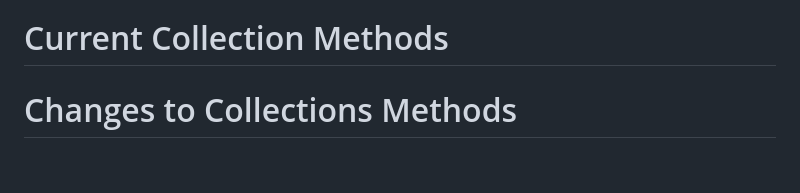
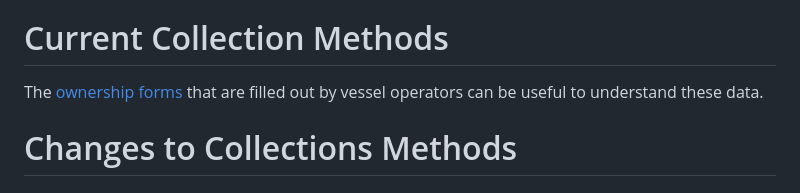
Before and after one commit to NEFSC/READ-SSB-Lee-metadata, a Markdown page: permit.md, the part around the change. Drawn GitHub-style; blank space fills up the shorter version.

Commit message:
link to vessel ownership forms.

```diff
--- a/permit.md
+++ b/permit.md
@@ -15,6 +15,8 @@ Plan is the fishery management plan (FMP).  Cat is the category within that Plan
 The permit data contain information about fishing vessels, the fisheries they can participate in. These data are generated through permit applications that are submitted to GARFO by vessel owners.  A vessel owner will often submit more than one permit application per year. This can happen if a vessel owner renews some permits early in the year and others later in the year or if a vessel changes ownership. There are probably other reasons as well.
 
 # Current Collection Methods
+
+The [ownership forms](./external/vesownershipform.pdf) that are filled out by vessel operators can be useful to understand these data.
 
 # Changes to Collections Methods
 
```
